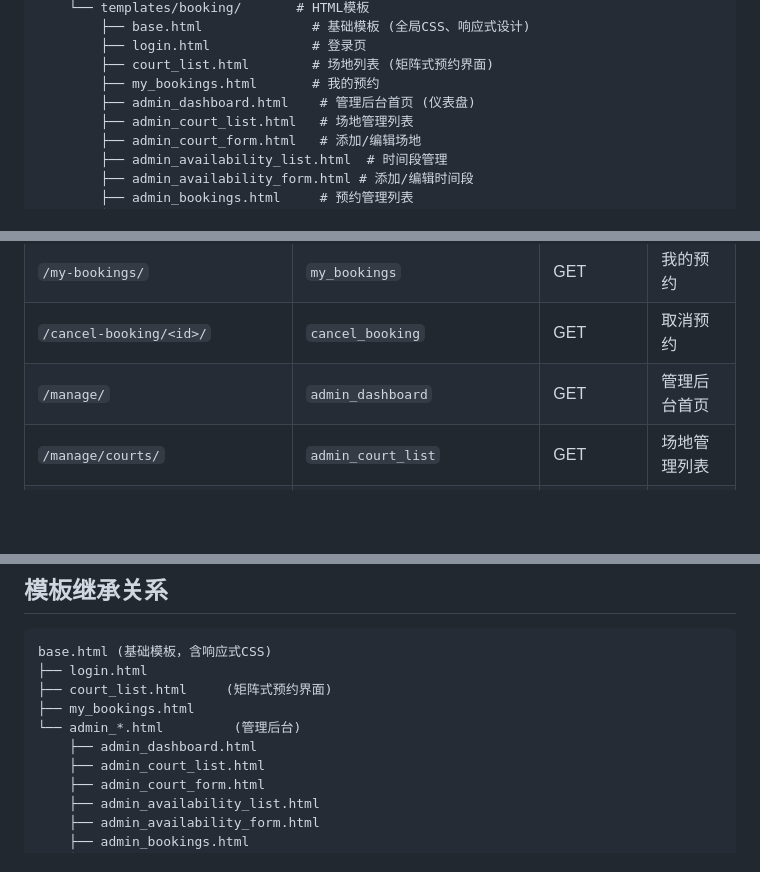
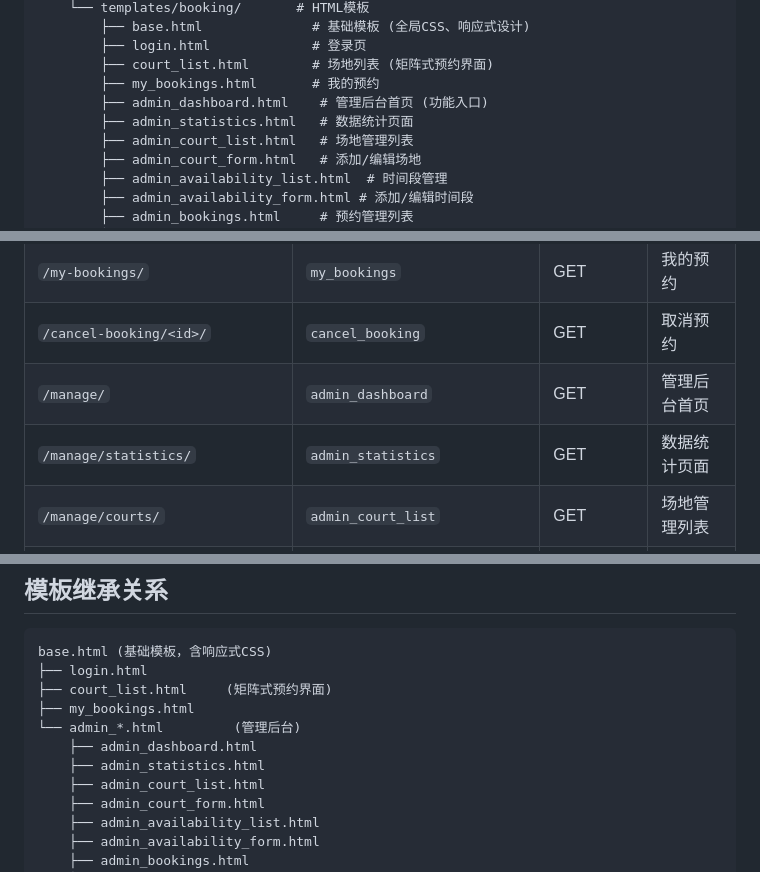
Before and after one commit to BatJack/StaduimBookingSystem, a Markdown page: .trae/docs/stadium-booking-project.md, 3 parts joined by grey strips. GitHub-like rendering; blank space fills up the shorter version.

Commit message:
Update the project skill

```diff
--- a/.trae/docs/stadium-booking-project.md
+++ b/.trae/docs/stadium-booking-project.md
@@ -87,7 +87,8 @@ StaduimBookingSystem/
         ├── login.html             # 登录页
         ├── court_list.html        # 场地列表 (矩阵式预约界面)
         ├── my_bookings.html       # 我的预约
-        ├── admin_dashboard.html    # 管理后台首页 (仪表盘)
+        ├── admin_dashboard.html    # 管理后台首页 (功能入口)
+        ├── admin_statistics.html   # 数据统计页面
         ├── admin_court_list.html   # 场地管理列表
         ├── admin_court_form.html   # 添加/编辑场地
         ├── admin_availability_list.html  # 时间段管理
@@ -208,6 +209,7 @@ StaduimBookingSystem/
 | `/my-bookings/` | `my_bookings` | GET | 我的预约 |
 | `/cancel-booking/<id>/` | `cancel_booking` | GET | 取消预约 |
 | `/manage/` | `admin_dashboard` | GET | 管理后台首页 |
+| `/manage/statistics/` | `admin_statistics` | GET | 数据统计页面 |
 | `/manage/courts/` | `admin_court_list` | GET | 场地管理列表 |
 | `/manage/courts/add/` | `admin_court_add` | GET/POST | 添加场地 |
 | `/manage/courts/edit/<id>/` | `admin_court_edit` | GET/POST | 编辑场地 |
@@ -424,6 +426,7 @@ base.html (基础模板，含响应式CSS)
 ├── my_bookings.html
 └── admin_*.html         (管理后台)
     ├── admin_dashboard.html
+    ├── admin_statistics.html
     ├── admin_court_list.html
     ├── admin_court_form.html
     ├── admin_availability_list.html
```
Also changed, not shown: 1 other file.
